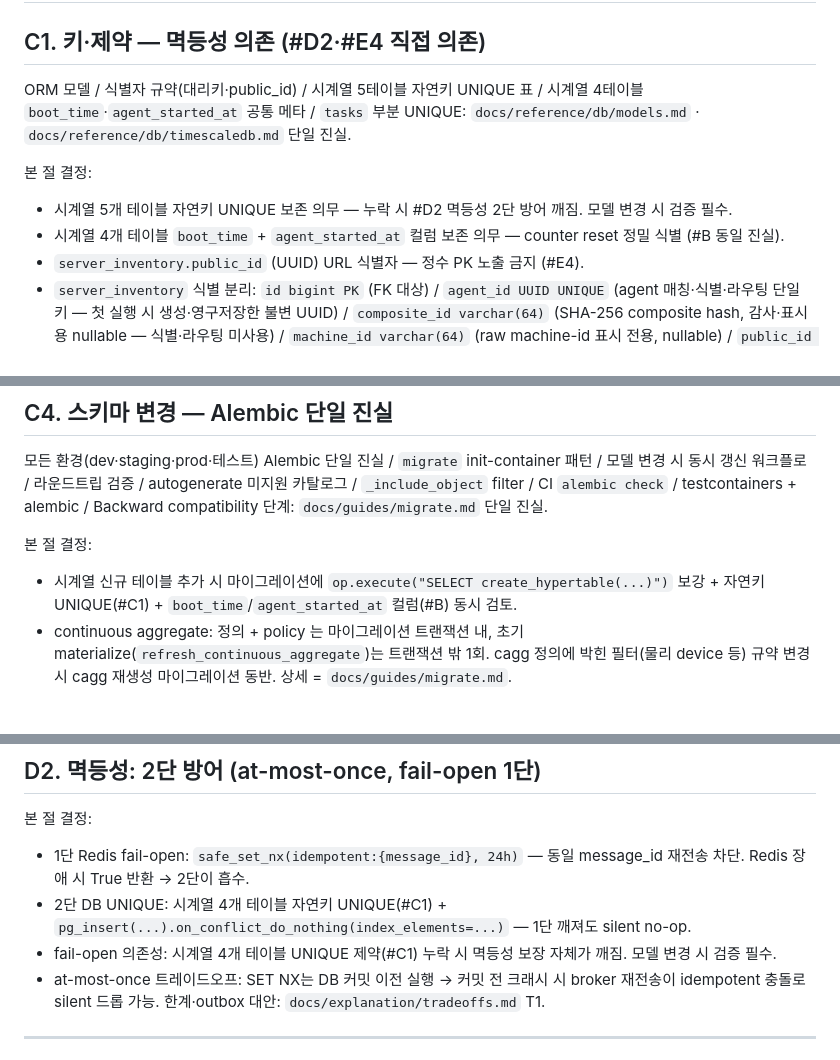
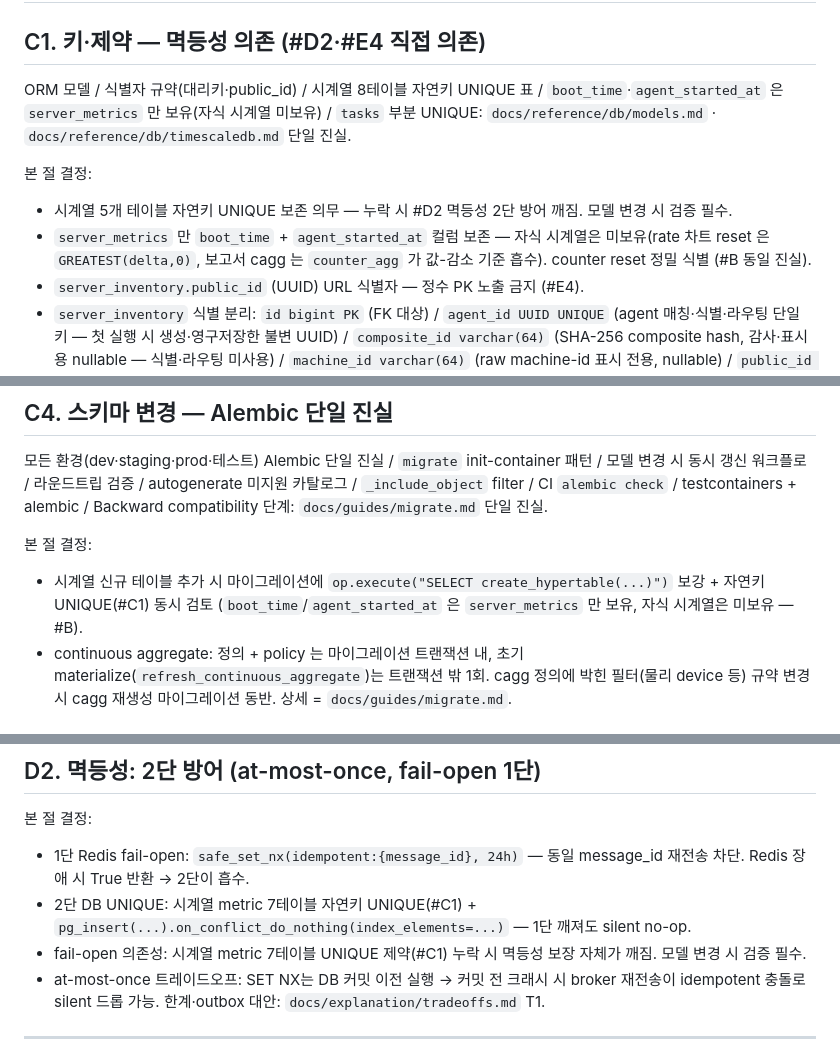
Before and after one commit to z-converter-assessment/assessment-engine, a Markdown page: .claude/CLAUDE.md, 3 parts joined by grey strips. GitHub-like rendering.

Commit message:
docs: DB 모델 카탈로그·CLAUDE.md 시계열 사실 정합 (v2 — 11모델·boot_time server_metrics only·metric 7테이블 UNIQUE)

```diff
--- a/.claude/CLAUDE.md
+++ b/.claude/CLAUDE.md
@@ -81,11 +81,11 @@ ZConverter Cloud Assessment Portal — 고객사 내부 네트워크 호스트
 
 ## C1. 키·제약 — 멱등성 의존 (#D2·#E4 직접 의존)
 
-ORM 모델 / 식별자 규약(대리키·public_id) / 시계열 5테이블 자연키 UNIQUE 표 / 시계열 4테이블 `boot_time`·`agent_started_at` 공통 메타 / `tasks` 부분 UNIQUE: `docs/reference/db/models.md` · `docs/reference/db/timescaledb.md` 단일 진실.
+ORM 모델 / 식별자 규약(대리키·public_id) / 시계열 8테이블 자연키 UNIQUE 표 / `boot_time`·`agent_started_at` 은 `server_metrics` 만 보유(자식 시계열 미보유) / `tasks` 부분 UNIQUE: `docs/reference/db/models.md` · `docs/reference/db/timescaledb.md` 단일 진실.
 
 본 절 결정:
 - 시계열 5개 테이블 자연키 UNIQUE 보존 의무 — 누락 시 #D2 멱등성 2단 방어 깨짐. 모델 변경 시 검증 필수.
-- 시계열 4개 테이블 `boot_time` + `agent_started_at` 컬럼 보존 의무 — counter reset 정밀 식별 (#B 동일 진실).
+- `server_metrics` 만 `boot_time` + `agent_started_at` 컬럼 보존 — 자식 시계열은 미보유(rate 차트 reset 은 `GREATEST(delta,0)`, 보고서 cagg 는 `counter_agg` 가 값-감소 기준 흡수). counter reset 정밀 식별 (#B 동일 진실).
 - `server_inventory.public_id` (UUID) URL 식별자 — 정수 PK 노출 금지 (#E4).
 - `server_inventory` 식별 분리: `id bigint PK` (FK 대상) / `agent_id UUID UNIQUE` (agent 매칭·식별·라우팅 단일 키 — 첫 실행 시 생성·영구저장한 불변 UUID) / `composite_id varchar(64)` (SHA-256 composite hash, 감사·표시용 nullable — 식별·라우팅 미사용) / `machine_id varchar(64)` (raw machine-id 표시 전용, nullable) / `public_id UUID UNIQUE` (URL 노출) / `hostname` display (UNIQUE X). 시계열 5 테이블 FK = `server_id bigint`. MQ queue `agent.tasks.{agent_id}` / routing key `task.install.{agent_id}`.
 - 식별키 agent_id 불변: agent_id 는 첫 실행 시 1회 생성·영구저장하는 불변 UUID — 부팅마다 NIC MAC 이 재발급되는 환경(OpenStack Windows VM)에서도 동일 agent_id 가 자연히 같은 행을 upsert 한다. 별도 호스트 재연결 로직 없음. composite_id/machine_id 는 clone collision 진단용 감사 컬럼.
@@ -111,7 +111,7 @@ ORM 모델 / 식별자 규약(대리키·public_id) / 시계열 5테이블 자
 모든 환경(dev·staging·prod·테스트) Alembic 단일 진실 / `migrate` init-container 패턴 / 모델 변경 시 동시 갱신 워크플로 / 라운드트립 검증 / autogenerate 미지원 카탈로그 / `_include_object` filter / CI `alembic check` / testcontainers + alembic / Backward compatibility 단계: `docs/guides/migrate.md` 단일 진실.
 
 본 절 결정:
-- 시계열 신규 테이블 추가 시 마이그레이션에 `op.execute("SELECT create_hypertable(...)")` 보강 + 자연키 UNIQUE(#C1) + `boot_time`/`agent_started_at` 컬럼(#B) 동시 검토.
+- 시계열 신규 테이블 추가 시 마이그레이션에 `op.execute("SELECT create_hypertable(...)")` 보강 + 자연키 UNIQUE(#C1) 동시 검토 (`boot_time`/`agent_started_at` 은 `server_metrics` 만 보유, 자식 시계열은 미보유 — #B).
 - continuous aggregate: 정의 + policy 는 마이그레이션 트랜잭션 내, 초기 materialize(`refresh_continuous_aggregate`)는 트랜잭션 밖 1회. cagg 정의에 박힌 필터(물리 device 등) 규약 변경 시 cagg 재생성 마이그레이션 동반. 상세 = `docs/guides/migrate.md`.
 
 ## C5. 쿼리 안전성
@@ -141,8 +141,8 @@ aio-pika 비동기 컨슈머(FastAPI 독립 프로세스) · 4 routing key 핸
 
 본 절 결정:
 - 1단 Redis fail-open: `safe_set_nx(idempotent:{message_id}, 24h)` — 동일 message_id 재전송 차단. Redis 장애 시 True 반환 → 2단이 흡수.
-- 2단 DB UNIQUE: 시계열 4개 테이블 자연키 UNIQUE(#C1) + `pg_insert(...).on_conflict_do_nothing(index_elements=...)` — 1단 깨져도 silent no-op.
-- fail-open 의존성: 시계열 4개 테이블 UNIQUE 제약(#C1) 누락 시 멱등성 보장 자체가 깨짐. 모델 변경 시 검증 필수.
+- 2단 DB UNIQUE: 시계열 metric 7테이블 자연키 UNIQUE(#C1) + `pg_insert(...).on_conflict_do_nothing(index_elements=...)` — 1단 깨져도 silent no-op.
+- fail-open 의존성: 시계열 metric 7테이블 UNIQUE 제약(#C1) 누락 시 멱등성 보장 자체가 깨짐. 모델 변경 시 검증 필수.
 - at-most-once 트레이드오프: SET NX는 DB 커밋 이전 실행 → 커밋 전 크래시 시 broker 재전송이 idempotent 충돌로 silent 드롭 가능. 한계·outbox 대안: `docs/explanation/tradeoffs.md` T1.
 
 ---
```
Also changed, not shown: 1 other file.
